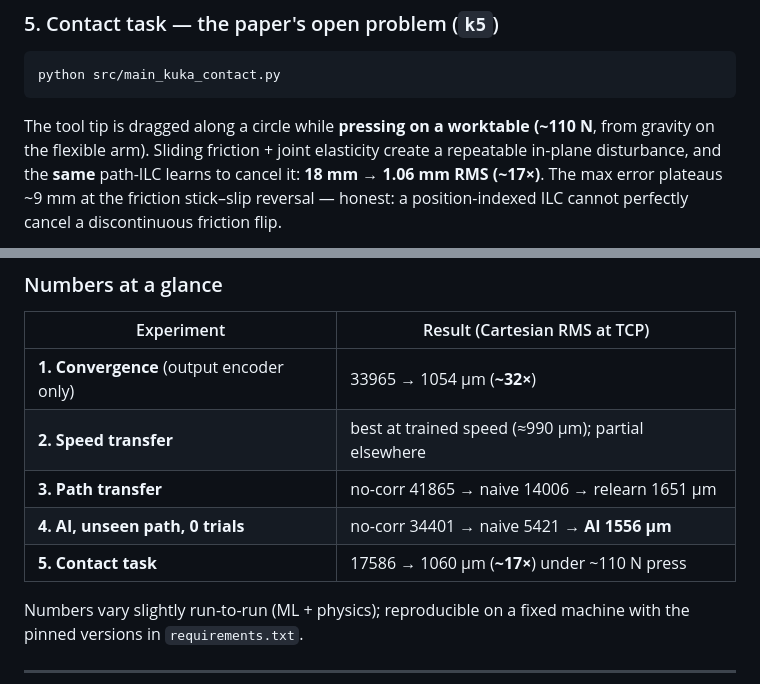
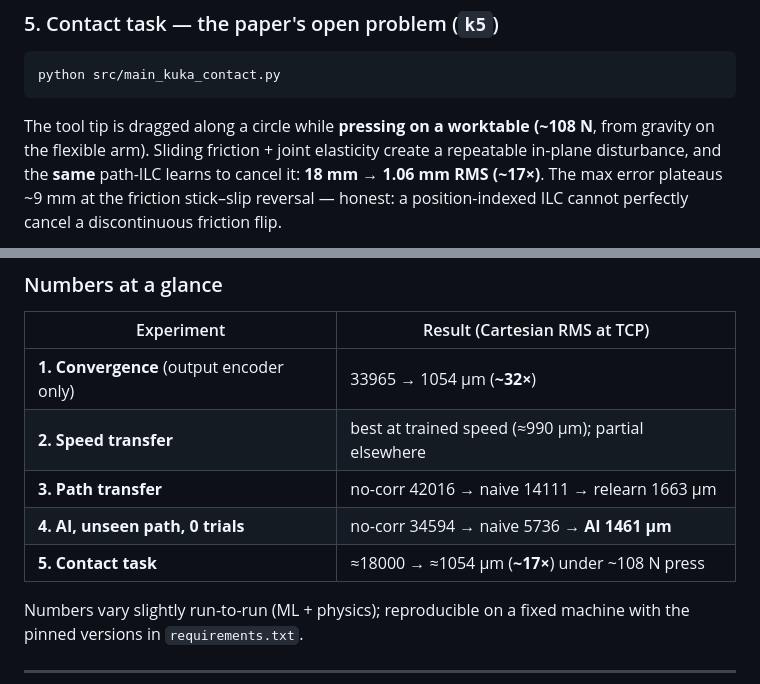
Before and after one commit to Rudip1/path_ilc, a Markdown page: README.md, 2 parts joined by grey strips. GitHub-like rendering.

Commit message:
Reconcile quoted numbers with the committed figures

````diff
--- a/README.md
+++ b/README.md
@@ -192,7 +192,7 @@ rises):
 python src/main_kuka_contact.py
 ```
 
-The tool tip is dragged along a circle while **pressing on a worktable (~110 N**,
+The tool tip is dragged along a circle while **pressing on a worktable (~108 N**,
 from gravity on the flexible arm). Sliding friction + joint elasticity create a
 repeatable in-plane disturbance, and the **same** path-ILC learns to cancel it:
 **18 mm → 1.06 mm RMS (~17×)**. The max error plateaus ~9 mm at the friction
@@ -207,9 +207,9 @@ discontinuous friction flip.
 |---|---|
 | **1. Convergence** (output encoder only) | 33965 → 1054 µm (**~32×**) |
 | **2. Speed transfer** | best at trained speed (≈990 µm); partial elsewhere |
-| **3. Path transfer** | no-corr 41865 → naive 14006 → relearn 1651 µm |
-| **4. AI, unseen path, 0 trials** | no-corr 34401 → naive 5421 → **AI 1556 µm** |
-| **5. Contact task** | 17586 → 1060 µm (**~17×**) under ~110 N press |
+| **3. Path transfer** | no-corr 42016 → naive 14111 → relearn 1663 µm |
+| **4. AI, unseen path, 0 trials** | no-corr 34594 → naive 5736 → **AI 1461 µm** |
+| **5. Contact task** | ≈18000 → ≈1054 µm (**~17×**) under ~108 N press |
 
 Numbers vary slightly run-to-run (ML + physics); reproducible on a fixed machine
 with the pinned versions in `requirements.txt`.
````
Also changed, not shown: FIGURES.md (+1 -1 lines).
